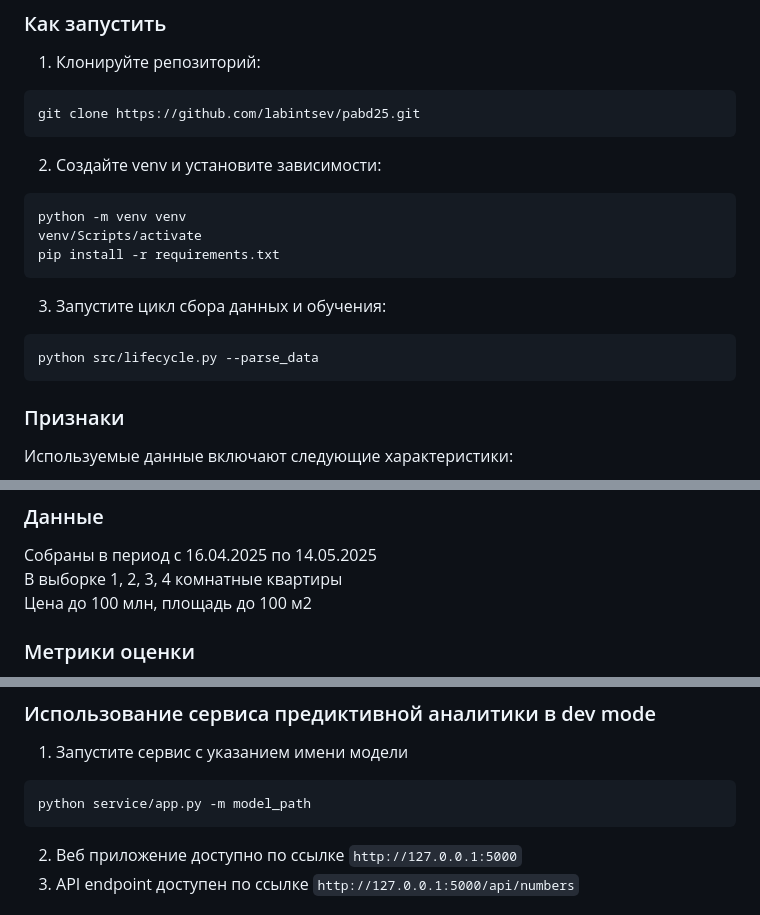
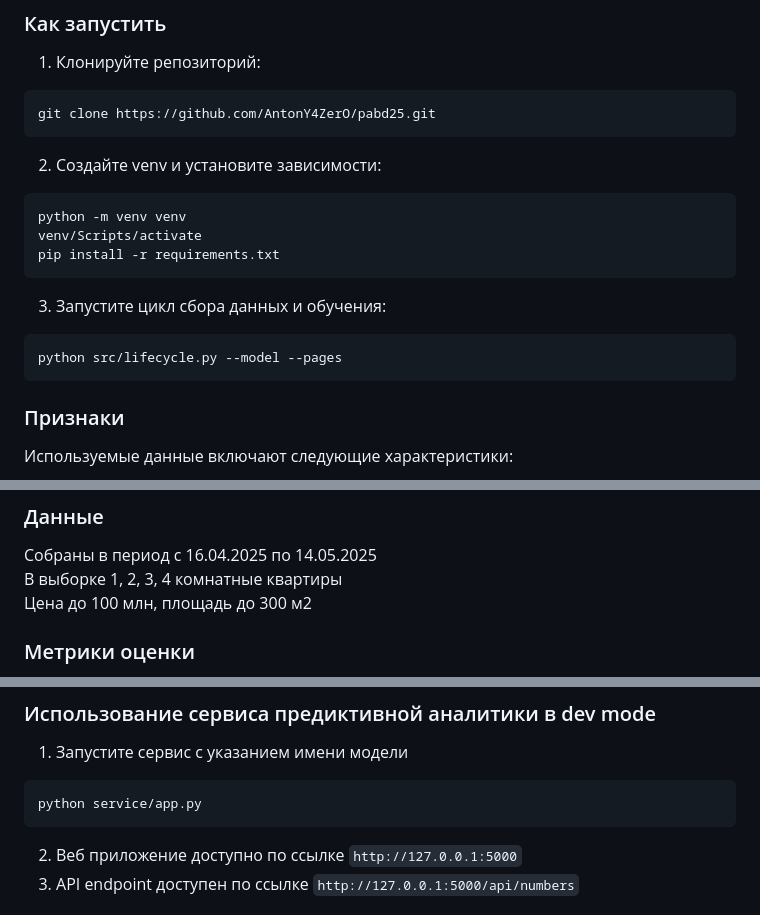
Before and after one commit to AntonY4ZerO/pabd25, a Markdown page: README.md, 3 parts joined by grey strips. GitHub-like rendering.

Commit message:
final readme

````diff
--- a/README.md
+++ b/README.md
@@ -27,7 +27,7 @@ housing_price_prediction/
 ### Как запустить
 1. Клонируйте репозиторий:
 ```bash
-git clone https://github.com/labintsev/pabd25.git
+git clone https://github.com/AntonY4ZerO/pabd25.git
 ```
 
 2. Создайте venv и установите зависимости:
@@ -39,7 +39,7 @@ pip install -r requirements.txt
 
 3. Запустите цикл сбора данных и обучения:
 ```bash
-python src/lifecycle.py --parse_data
+python src/lifecycle.py --model --pages
 ```
 
 ### Признаки
@@ -55,7 +55,7 @@ python src/lifecycle.py --parse_data
 ### Данные
 Собраны в период с 16.04.2025 по 14.05.2025
 В выборке 1, 2, 3, 4 комнатные квартиры
-Цена до 100 млн, площадь до 100 м2
+Цена до 100 млн, площадь до 300 м2
 
 ### Метрики оценки
 * **Mean Absolute Error (MAE)**
@@ -91,7 +91,7 @@ python src/lifecycle.py --parse_data
 ### Использование сервиса предиктивной аналитики в dev mode
 1. Запустите сервис с указанием имени модели
 ```sh
-python service/app.py -m model_path
+python service/app.py
 ```
 2. Веб приложение доступно по ссылке `http://127.0.0.1:5000`
 3. API endpoint доступен  по ссылке `http://127.0.0.1:5000/api/numbers`
````
